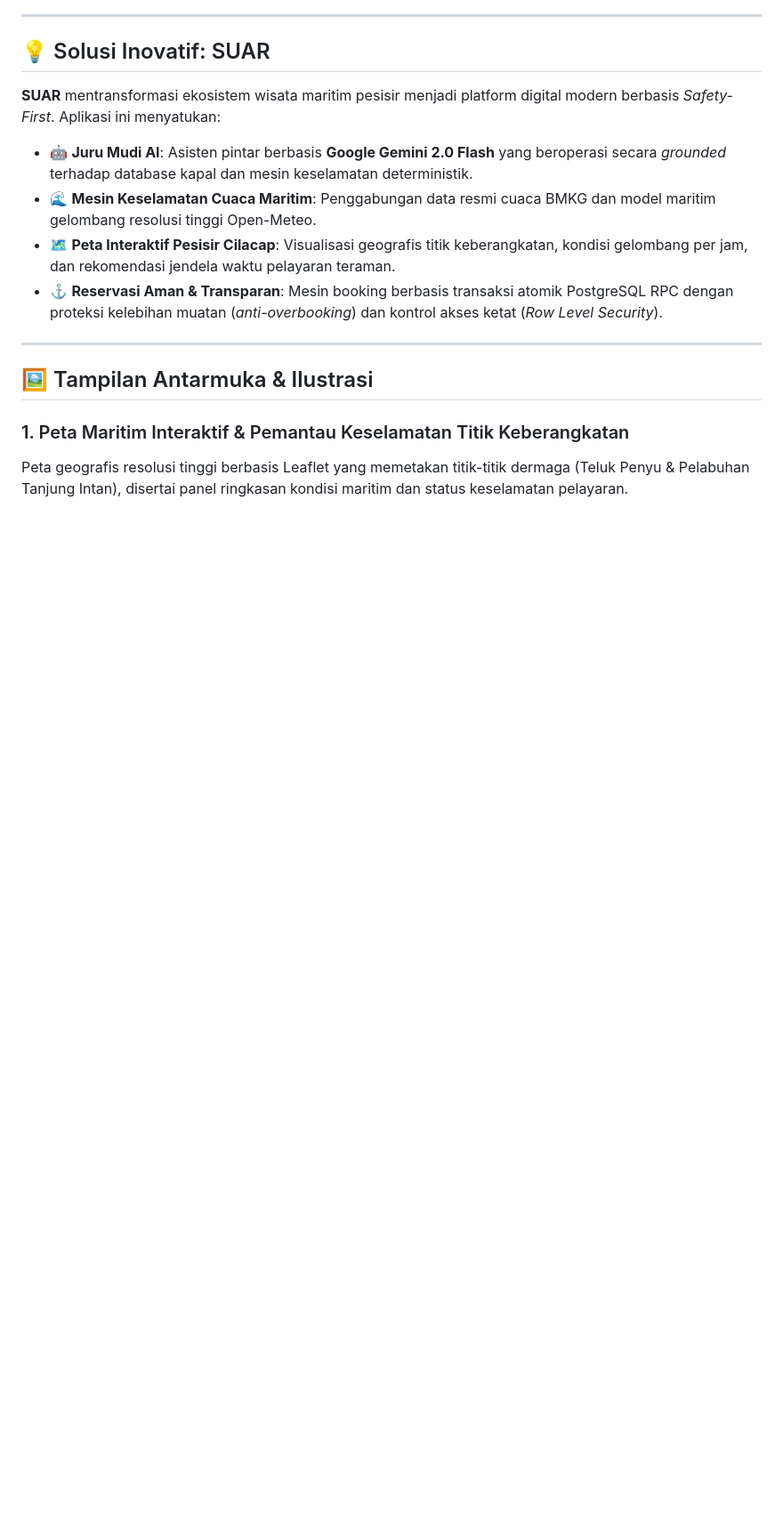
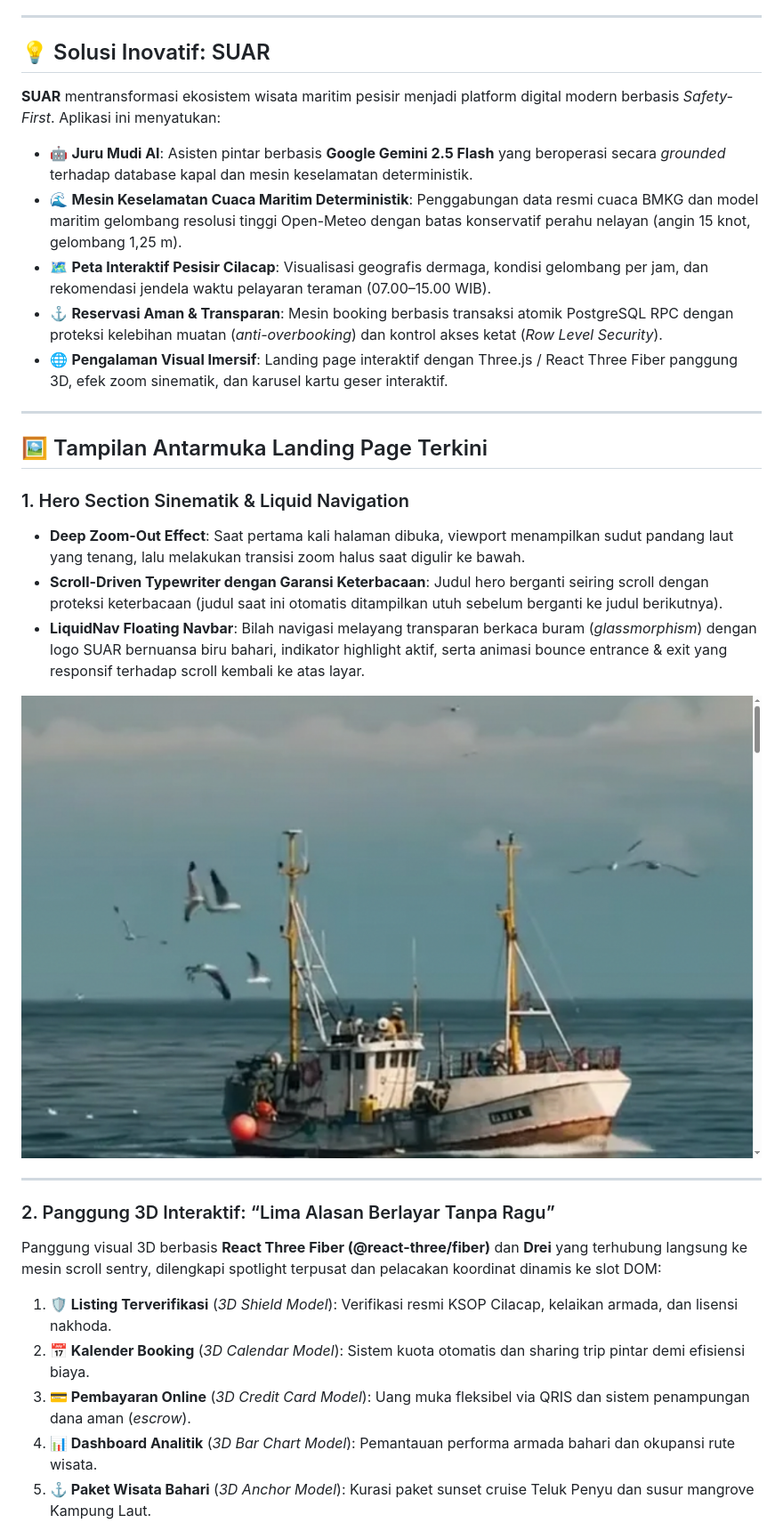
Before and after one commit to MuhammadHadistRifannan/Angkara, a Markdown page: readme.md, the part around one of its changes. Shown at 89% size. Rendered like a GitHub page; pictures changed too: docs/assets/hero-section.png (added); blank space fills up the shorter version.

Commit message:
docs: update README.md and landing page showcase for Suar platform

```diff
--- a/readme.md
+++ b/readme.md
@@ -54,14 +59,31 @@ Kawasan perairan pesisir Cilacap dan pulau Nusakambangan (seperti Teluk Penyu, K
 
 **SUAR** mentransformasi ekosistem wisata maritim pesisir menjadi platform digital modern berbasis *Safety-First*. Aplikasi ini menyatukan:
 
-- 🤖 **Juru Mudi AI**: Asisten pintar berbasis **Google Gemini 2.0 Flash** yang beroperasi secara *grounded* terhadap database kapal dan mesin keselamatan deterministik.
-- 🌊 **Mesin Keselamatan Cuaca Maritim**: Penggabungan data resmi cuaca BMKG dan model maritim gelombang resolusi tinggi Open-Meteo.
-- 🗺️ **Peta Interaktif Pesisir Cilacap**: Visualisasi geografis titik keberangkatan, kondisi gelombang per jam, dan rekomendasi jendela waktu pelayaran teraman.
+- 🤖 **Juru Mudi AI**: Asisten pintar berbasis **Google Gemini 2.5 Flash** yang beroperasi secara *grounded* terhadap database kapal dan mesin keselamatan deterministik.
+- 🌊 **Mesin Keselamatan Cuaca Maritim Deterministik**: Penggabungan data resmi cuaca BMKG dan model maritim gelombang resolusi tinggi Open-Meteo dengan batas konservatif perahu nelayan (angin 15 knot, gelombang 1,25 m).
+- 🗺️ **Peta Interaktif Pesisir Cilacap**: Visualisasi geografis dermaga, kondisi gelombang per jam, dan rekomendasi jendela waktu pelayaran teraman (07.00–15.00 WIB).
 - ⚓ **Reservasi Aman & Transparan**: Mesin booking berbasis transaksi atomik PostgreSQL RPC dengan proteksi kelebihan muatan (*anti-overbooking*) dan kontrol akses ketat (*Row Level Security*).
+- 🌐 **Pengalaman Visual Imersif**: Landing page interaktif dengan Three.js / React Three Fiber panggung 3D, efek zoom sinematik, dan karusel kartu geser interaktif.
 
 ---
 
-## 🖼️ Tampilan Antarmuka & Ilustrasi
+## 🖼️ Tampilan Antarmuka Landing Page Terkini
 
-### 1. Peta Maritim Interaktif & Pemantau Keselamatan Titik Keberangkatan
-Peta geografis resolusi tinggi berbasis Leaflet yang memetakan titik-titik dermaga (Teluk Penyu & Pelabuhan Tanjung Intan), disertai panel ringkasan kondisi maritim dan status keselamatan pelayaran.
+### 1. Hero Section Sinematik & Liquid Navigation
+- **Deep Zoom-Out Effect**: Saat pertama kali halaman dibuka, viewport menampilkan sudut pandang laut yang tenang, lalu melakukan transisi zoom halus saat digulir ke bawah.
+- **Scroll-Driven Typewriter dengan Garansi Keterbacaan**: Judul hero berganti seiring scroll dengan proteksi keterbacaan (judul saat ini otomatis ditampilkan utuh sebelum berganti ke judul berikutnya).
+- **LiquidNav Floating Navbar**: Bilah navigasi melayang transparan berkaca buram (*glassmorphism*) dengan logo SUAR bernuansa biru bahari, indikator highlight aktif, serta animasi bounce entrance & exit yang responsif terhadap scroll kembali ke atas layar.
+
+![Hero Section SUAR](docs/assets/hero-section.png)
+
+---
+
+### 2. Panggung 3D Interaktif: “Lima Alasan Berlayar Tanpa Ragu”
+Panggung visual 3D berbasis **React Three Fiber (@react-three/fiber)** dan **Drei** yang terhubung langsung ke mesin scroll sentry, dilengkapi spotlight terpusat dan pelacakan koordinat dinamis ke slot DOM:
+
+1. **🛡️ Listing Terverifikasi** (*3D Shield Model*): Verifikasi resmi KSOP Cilacap, kelaikan armada, dan lisensi nakhoda.
+2. **📅 Kalender Booking** (*3D Calendar Model*): Sistem kuota otomatis dan sharing trip pintar demi efisiensi biaya.
+3. **💳 Pembayaran Online** (*3D Credit Card Model*): Uang muka fleksibel via QRIS dan sistem penampungan dana aman (*escrow*).
+4. **📊 Dashboard Analitik** (*3D Bar Chart Model*): Pemantauan performa armada bahari dan okupansi rute wisata.
+5. **⚓ Paket Wisata Bahari** (*3D Anchor Model*): Kurasi paket sunset cruise Teluk Penyu dan susur mangrove Kampung Laut.
+
```
Also changed, not shown: other parts of readme.md (+82 -29 lines), docs/assets/cards-slider.png (added), docs/assets/features-3d.png (added), docs/assets/logo_suar.png (added), 1 other file.
